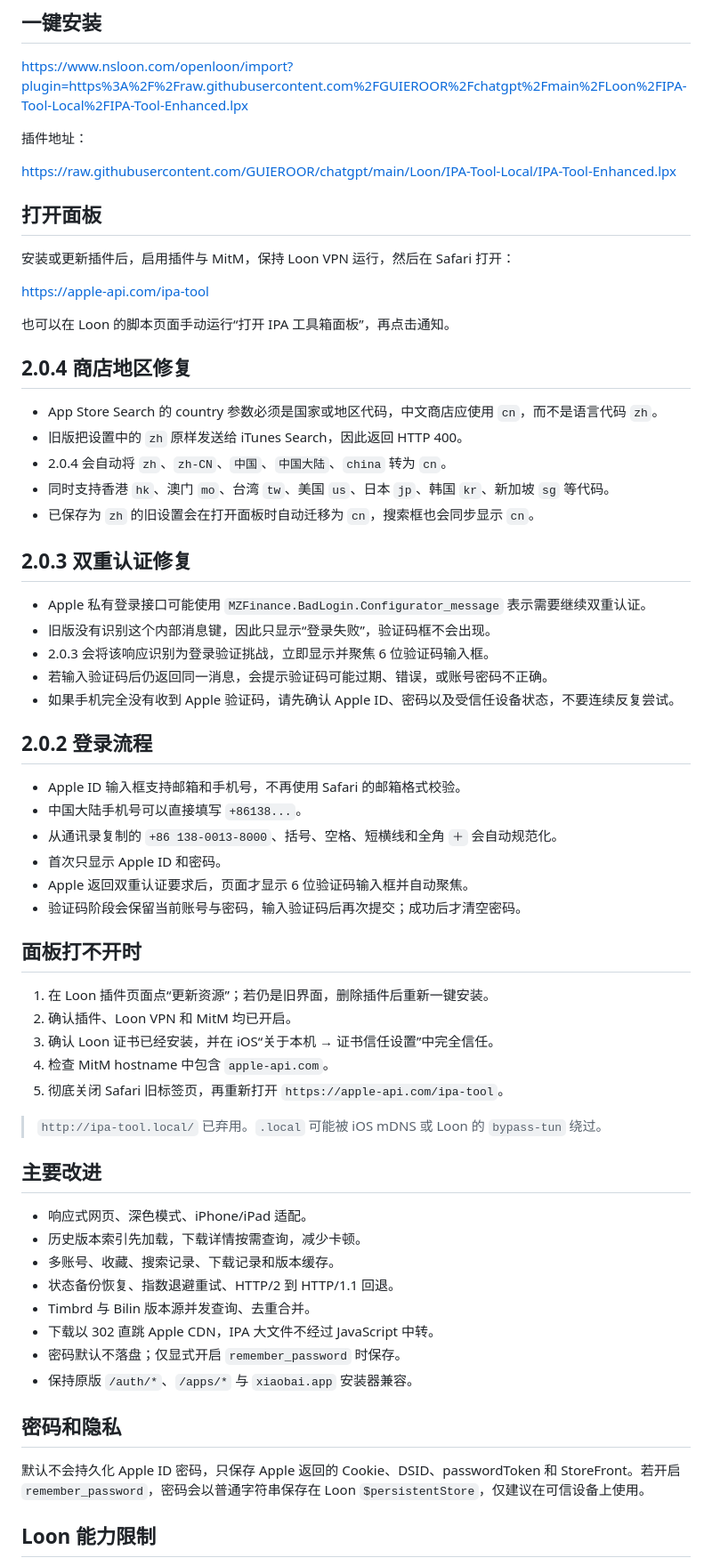
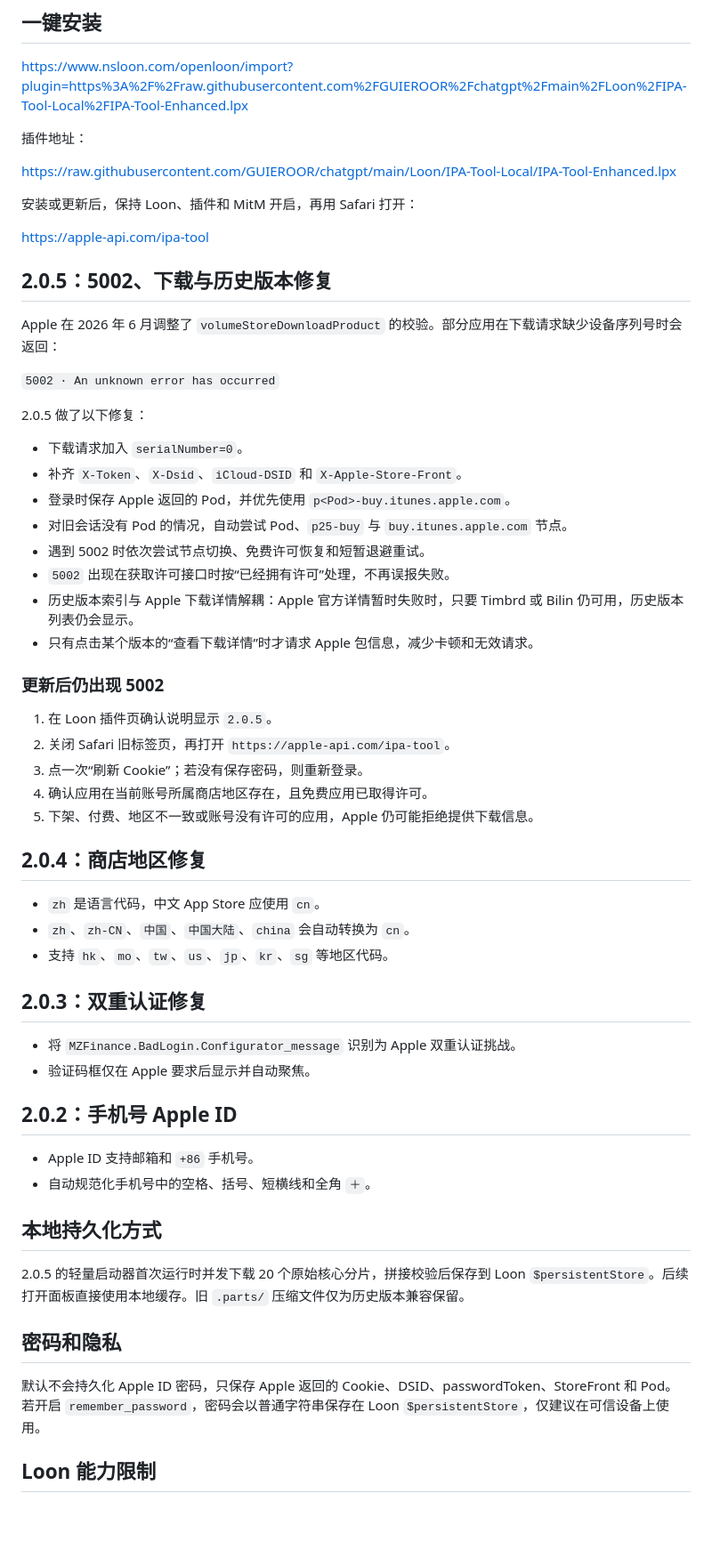
Before and after one commit to GUIEROOR/chatgpt, a Markdown page: Loon/IPA-Tool-Local/README.md, the part around one of its changes. Shown at 89% size. Drawn GitHub-style; blank space fills up the shorter version.

Commit message:
Document IPA Tool 2.0.5 download fixes

```diff
--- a/Loon/IPA-Tool-Local/README.md
+++ b/Loon/IPA-Tool-Local/README.md
@@ -15,63 +15,58 @@ https://www.nsloon.com/openloon/import?plugin=https%3A%2F%2Fraw.githubuserconten
 
 https://raw.githubusercontent.com/GUIEROOR/chatgpt/main/Loon/IPA-Tool-Local/IPA-Tool-Enhanced.lpx
 
-## 打开面板
-
-安装或更新插件后，启用插件与 MitM，保持 Loon VPN 运行，然后在 Safari 打开：
+安装或更新后，保持 Loon、插件和 MitM 开启，再用 Safari 打开：
 
 https://apple-api.com/ipa-tool
 
-也可以在 Loon 的脚本页面手动运行“打开 IPA 工具箱面板”，再点击通知。
+## 2.0.5：5002、下载与历史版本修复
 
-## 2.0.4 商店地区修复
+Apple 在 2026 年 6 月调整了 `volumeStoreDownloadProduct` 的校验。部分应用在下载请求缺少设备序列号时会返回：
 
-- App Store Search 的 country 参数必须是国家或地区代码，中文商店应使用 `cn`，而不是语言代码 `zh`。
-- 旧版把设置中的 `zh` 原样发送给 iTunes Search，因此返回 HTTP 400。
-- 2.0.4 会自动将 `zh`、`zh-CN`、`中国`、`中国大陆`、`china` 转为 `cn`。
-- 同时支持香港 `hk`、澳门 `mo`、台湾 `tw`、美国 `us`、日本 `jp`、韩国 `kr`、新加坡 `sg` 等代码。
-- 已保存为 `zh` 的旧设置会在打开面板时自动迁移为 `cn`，搜索框也会同步显示 `cn`。
+`5002 · An unknown error has occurred`
 
-## 2.0.3 双重认证修复
+2.0.5 做了以下修复：
 
-- Apple 私有登录接口可能使用 `MZFinance.BadLogin.Configurator_message` 表示需要继续双重认证。
-- 旧版没有识别这个内部消息键，因此只显示“登录失败”，验证码框不会出现。
-- 2.0.3 会将该响应识别为登录验证挑战，立即显示并聚焦 6 位验证码输入框。
-- 若输入验证码后仍返回同一消息，会提示验证码可能过期、错误，或账号密码不正确。
-- 如果手机完全没有收到 Apple 验证码，请先确认 Apple ID、密码以及受信任设备状态，不要连续反复尝试。
+- 下载请求加入 `serialNumber=0`。
+- 补齐 `X-Token`、`X-Dsid`、`iCloud-DSID` 和 `X-Apple-Store-Front`。
+- 登录时保存 Apple 返回的 Pod，并优先使用 `p<Pod>-buy.itunes.apple.com`。
+- 对旧会话没有 Pod 的情况，自动尝试 Pod、`p25-buy` 与 `buy.itunes.apple.com` 节点。
+- 遇到 5002 时依次尝试节点切换、免费许可恢复和短暂退避重试。
+- `5002` 出现在获取许可接口时按“已经拥有许可”处理，不再误报失败。
+- 历史版本索引与 Apple 下载详情解耦：Apple 官方详情暂时失败时，只要 Timbrd 或 Bilin 仍可用，历史版本列表仍会显示。
+- 只有点击某个版本的“查看下载详情”时才请求 Apple 包信息，减少卡顿和无效请求。
 
-## 2.0.2 登录流程
+### 更新后仍出现 5002
 
-- Apple ID 输入框支持邮箱和手机号，不再使用 Safari 的邮箱格式校验。
-- 中国大陆手机号可以直接填写 `+86138...`。
-- 从通讯录复制的 `+86 138-0013-8000`、括号、空格、短横线和全角 `＋` 会自动规范化。
-- 首次只显示 Apple ID 和密码。
-- Apple 返回双重认证要求后，页面才显示 6 位验证码输入框并自动聚焦。
-- 验证码阶段会保留当前账号与密码，输入验证码后再次提交；成功后才清空密码。
+1. 在 Loon 插件页确认说明显示 `2.0.5`。
+2. 关闭 Safari 旧标签页，再打开 `https://apple-api.com/ipa-tool`。
+3. 点一次“刷新 Cookie”；若没有保存密码，则重新登录。
+4. 确认应用在当前账号所属商店地区存在，且免费应用已取得许可。
+5. 下架、付费、地区不一致或账号没有许可的应用，Apple 仍可能拒绝提供下载信息。
 
-## 面板打不开时
+## 2.0.4：商店地区修复
 
-1. 在 Loon 插件页面点“更新资源”；若仍是旧界面，删除插件后重新一键安装。
-2. 确认插件、Loon VPN 和 MitM 均已开启。
-3. 确认 Loon 证书已经安装，并在 iOS“关于本机 → 证书信任设置”中完全信任。
-4. 检查 MitM hostname 中包含 `apple-api.com`。
-5. 彻底关闭 Safari 旧标签页，再重新打开 `https://apple-api.com/ipa-tool`。
+- `zh` 是语言代码，中文 App Store 应使用 `cn`。
+- `zh`、`zh-CN`、`中国`、`中国大陆`、`china` 会自动转换为 `cn`。
+- 支持 `hk`、`mo`、`tw`、`us`、`jp`、`kr`、`sg` 等地区代码。
 
-> `http://ipa-tool.local/` 已弃用。`.local` 可能被 iOS mDNS 或 Loon 的 `bypass-tun` 绕过。
+## 2.0.3：双重认证修复
 
-## 主要改进
+- 将 `MZFinance.BadLogin.Configurator_message` 识别为 Apple 双重认证挑战。
+- 验证码框仅在 Apple 要求后显示并自动聚焦。
 
-- 响应式网页、深色模式、iPhone/iPad 适配。
-- 历史版本索引先加载，下载详情按需查询，减少卡顿。
-- 多账号、收藏、搜索记录、下载记录和版本缓存。
-- 状态备份恢复、指数退避重试、HTTP/2 到 HTTP/1.1 回退。
-- Timbrd 与 Bilin 版本源并发查询、去重合并。
-- 下载以 302 直跳 Apple CDN，IPA 大文件不经过 JavaScript 中转。
-- 密码默认不落盘；仅显式开启 `remember_password` 时保存。
-- 保持原版 `/auth/*`、`/apps/*` 与 `xiaobai.app` 安装器兼容。
+## 2.0.2：手机号 Apple ID
+
+- Apple ID 支持邮箱和 `+86` 手机号。
+- 自动规范化手机号中的空格、括号、短横线和全角 `＋`。
+
+## 本地持久化方式
+
+2.0.5 的轻量启动器首次运行时并发下载 20 个原始核心分片，拼接校验后保存到 Loon `$persistentStore`。后续打开面板直接使用本地缓存。旧 `.parts/` 压缩文件仅为历史版本兼容保留。
 
 ## 密码和隐私
 
-默认不会持久化 Apple ID 密码，只保存 Apple 返回的 Cookie、DSID、passwordToken 和 StoreFront。若开启 `remember_password`，密码会以普通字符串保存在 Loon `$persistentStore`，仅建议在可信设备上使用。
+默认不会持久化 Apple ID 密码，只保存 Apple 返回的 Cookie、DSID、passwordToken、StoreFront 和 Pod。若开启 `remember_password`，密码会以普通字符串保存在 Loon `$persistentStore`，仅建议在可信设备上使用。
 
 ## Loon 能力限制
 
```
Also changed, not shown: other parts of Loon/IPA-Tool-Local/README.md (+4 -0 lines).
